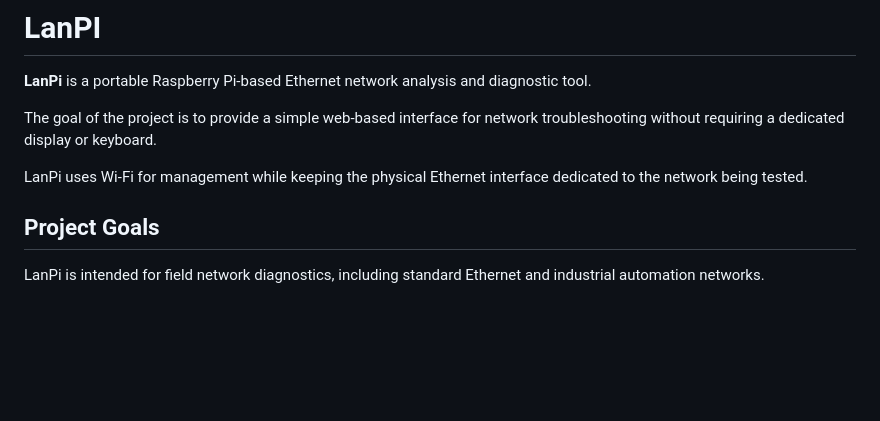
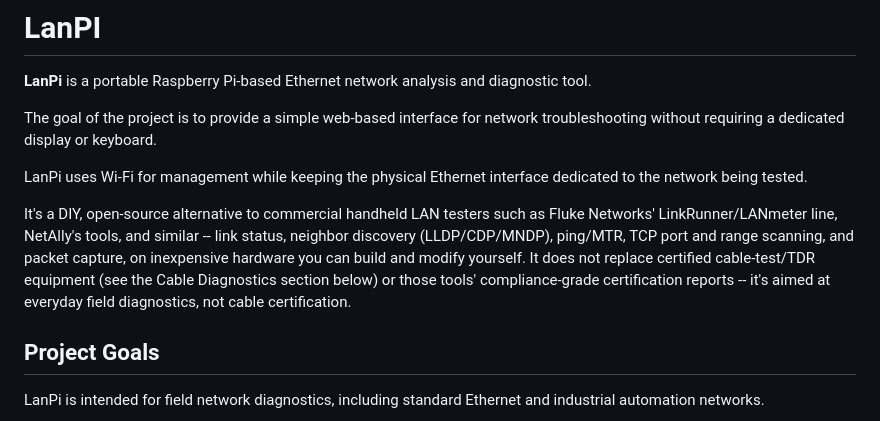
Before and after one commit to SpenioPantollor/LanPI, a Markdown page: README.md, the part around the change. Rendered like a GitHub page; blank space fills up the shorter version.

Commit message:
README: position LanPi as a DIY alternative to Fluke/NetAlly handheld LAN testers

```diff
--- a/README.md
+++ b/README.md
@@ -5,6 +5,8 @@
 The goal of the project is to provide a simple web-based interface for network troubleshooting without requiring a dedicated display or keyboard.
 
 LanPi uses Wi-Fi for management while keeping the physical Ethernet interface dedicated to the network being tested.
+
+It's a DIY, open-source alternative to commercial handheld LAN testers such as Fluke Networks' LinkRunner/LANmeter line, NetAlly's tools, and similar -- link status, neighbor discovery (LLDP/CDP/MNDP), ping/MTR, TCP port and range scanning, and packet capture, on inexpensive hardware you can build and modify yourself. It does not replace certified cable-test/TDR equipment (see the Cable Diagnostics section below) or those tools' compliance-grade certification reports -- it's aimed at everyday field diagnostics, not cable certification.
 
 ## Project Goals
 
```
